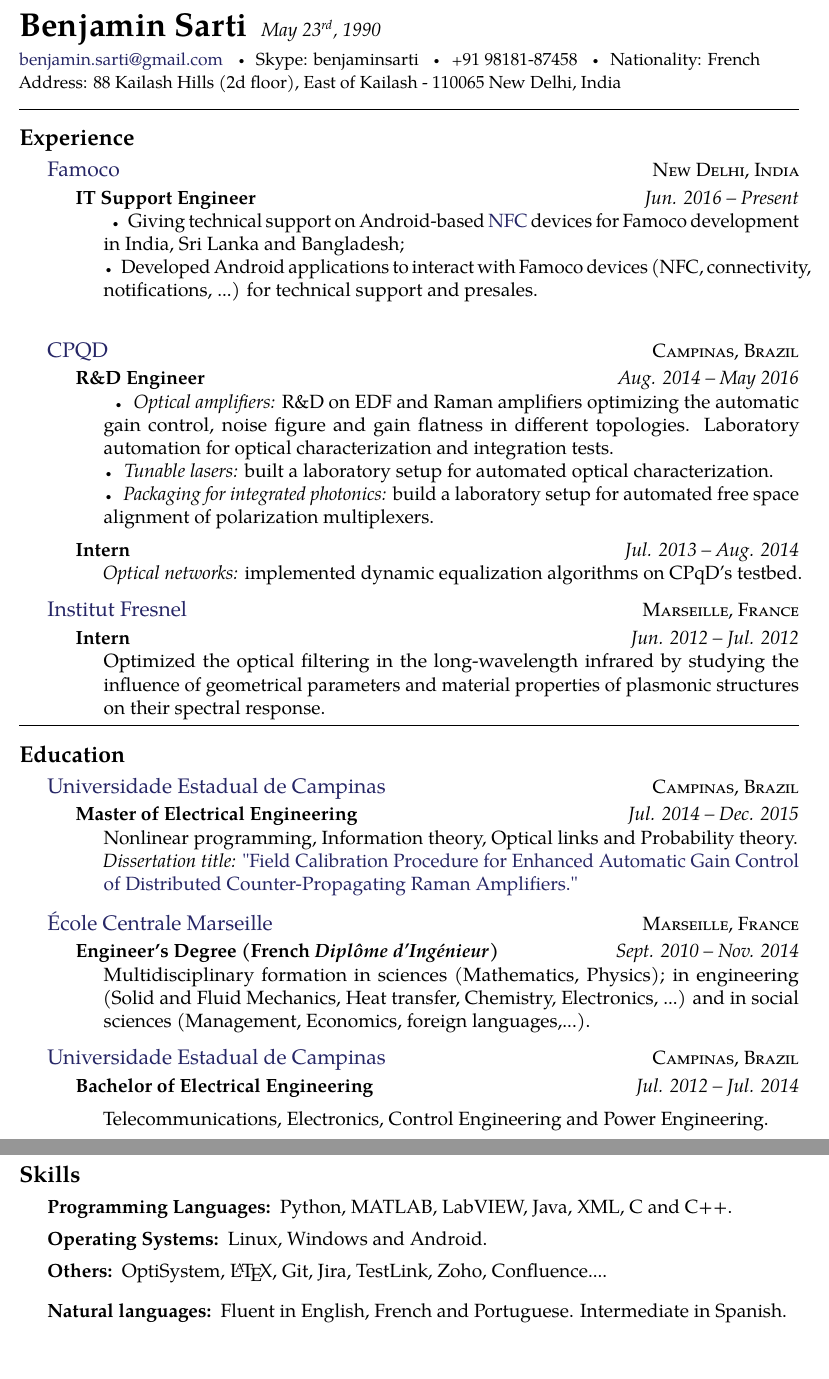
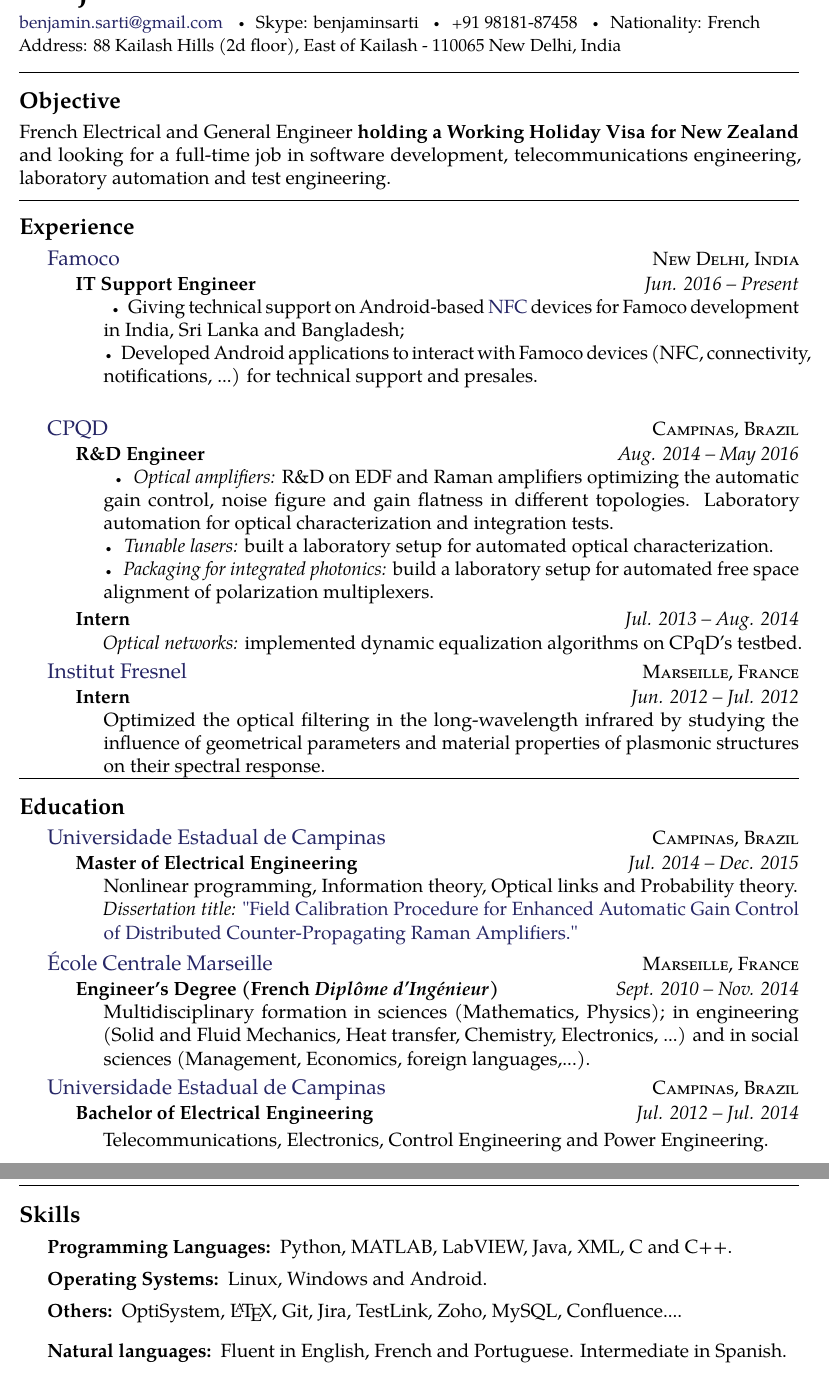
Before and after one commit to bsarti/Resume, a LaTeX CV (Benjamin_Sarti_CV.tex): two parts of pages 1 and 2 of 2, joined at a grey line, cut at the place of the change. Compiled offline with pdfLaTeX.

Commit message:
adding New Zealand Description

```diff
--- a/Benjamin_Sarti_CV.tex
+++ b/Benjamin_Sarti_CV.tex
@@ -33,7 +33,9 @@
 %	NAME AND CONTACT INFORMATION
 %----------------------------------------------------------------------------------------
 
-\maintitle{Benjamin Sarti}{May 23\textsuperscript{rd}, 1990}  % Your name and date of birth or subtitle
+%\maintitle{Benjamin Sarti}{May 23\textsuperscript{rd}, 1990}  % Your name and date of birth or subtitle
+
+\maintitle{Benjamin Sarti}{}
 \\
 \begin{small}
 \noindent\href{mailto:benjamin.sarti@gmail.com}{benjamin.sarti@gmail.com} \bull Skype: benjaminsarti \bull % Your email address
@@ -45,13 +47,14 @@
 \spacedhrule{0.9em}{-0.4em} % Horizontal rule - the first bracket is whitespace before and the second is after
 
 %----------------------------------------------------------------------------------------
-%	SUMMARY SECTION
+%	objective SECTION
 %----------------------------------------------------------------------------------------
 
-%\roottitle{Summary} % Root section title
+\roottitle{Objective} % Root section title
 
 %\vspace{-1.3em} % Reduce whitespace after the Summary heading and the two-column content
 
+French Electrical and General Engineer \textbf{holding a Working Holiday Visa for New Zealand} and looking for a full-time job in software development, telecommunications engineering, laboratory automation and test engineering.
 %\begin{multicols}{2}  % Start a two-column layout
 %\noindent \textit{A summary of your interests, achievements, history, topic of study or any other short summary of your professional life.}\\\\
 %Lorem ipsum dolor sit amet, consectetur adipiscing elit. Nunc iaculis scelerisque vestibulum. Sed ut sapien et dui mollis condimentum. Phasellus enim lectus, dignissim vitae velit sit amet, porttitor tincidunt lectus. Vivamus adipiscing volutpat lacinia. Sed dui ipsum, iaculis id facilisis sed, dapibus quis lacus. Quisque blandit hendrerit malesuada. Nunc sollicitudin nisl nunc, vitae luctus leo tincidunt vel.
@@ -59,7 +62,7 @@
 %Pellentesque bibendum convallis adipiscing. Suspendisse facilisis id massa a lacinia. Nullam odio nibh, placerat at fermentum in, tincidunt eu ipsum. Nullam adipiscing lacus id dui suscipit commodo. Vestibulum iaculis leo imperdiet, porta lorem eu, tempus tortor. Donec interdum risus ullamcorper, vestibulum nulla ut, tincidunt ante. Duis adipiscing auctor nisi, quis tempor tortor ornare aliquet. Aenean at tempor leo. Nam eleifend venenatis elit id aliquet. Mauris quis lacinia dolor, a posuere tellus. Suspendisse nec augue pretium, condimentum risus vitae, dignissim tellus. Proin gravida ante eget massa lacinia consequat. Integer pharetra vel ligula sed vulputate. Integer eget erat quam. Proin adipiscing lorem ac purus adipiscing, non ullamcorper nisi porttitor.
 %\end{multicols}
 
-%\spacedhrule{0.5em}{-0.4em} % Horizontal rule - the first bracket is whitespace before and the second is after
+\spacedhrule{0.5em}{-0.4em} % Horizontal rule - the first bracket is whitespace before and the second is after
 
 %----------------------------------------------------------------------------------------
 %	EXPERIENCE SECTION
@@ -178,7 +181,7 @@
 
 \inlineheadsection
 {Others:}
-{OptiSystem, \LaTeX, Git, Jira, TestLink, Zoho, Confluence....}
+{OptiSystem, \LaTeX, Git, Jira, TestLink, Zoho, MySQL, Confluence....}
 
 %------------------------------------------------
 \vspace{0.18cm}
```
Also changed, not shown: Benjamin_Sarti_CV.pdf, 2 other files.
